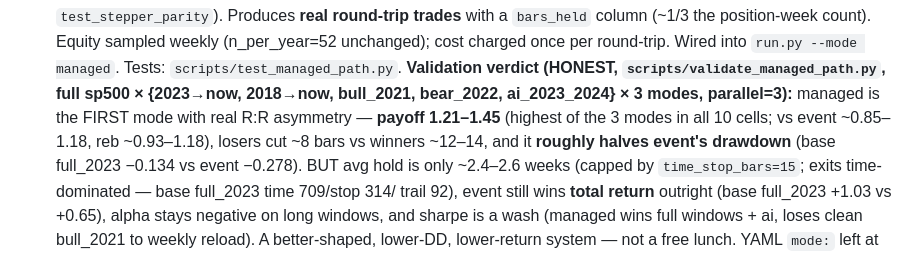
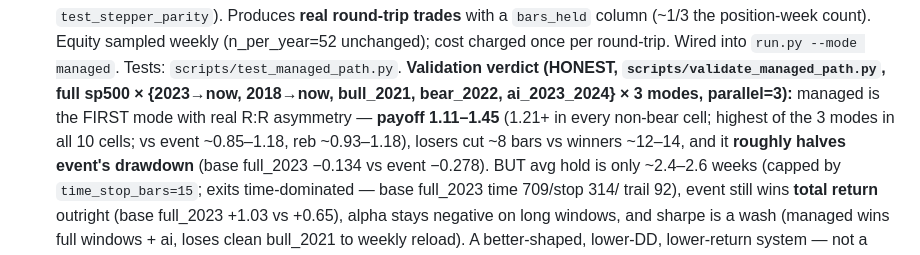
Before and after one commit to rom-orlovich/stock-screener, a Markdown page: CLAUDE.md, the part around the change. GitHub-like rendering.

Commit message:
docs(backtest): correct managed payoff floor + hold range in CLAUDE.md
Final clean validation (parallel=3, 30 jobs, EXITCODE_0): managed payoff floor is
1.11 (base bear), not 1.21; winners held ~11-16 bars, losers ~8-9; avg hold
~2.2-3.2 weeks. /tmp/managed_RESULT.md regenerated from runs/managed_validation.json.

Co-Authored-By: Claude Opus 4.8 <noreply@anthropic.com>

```diff
--- a/CLAUDE.md
+++ b/CLAUDE.md
@@ -91,8 +91,9 @@ auto_tune.py ──► walk-forward 3-fold ──► accepts/rejects
   `run.py --mode managed`. Tests: `scripts/test_managed_path.py`. **Validation
   verdict (HONEST, `scripts/validate_managed_path.py`, full sp500 × {2023→now,
   2018→now, bull_2021, bear_2022, ai_2023_2024} × 3 modes, parallel=3):** managed
-  is the FIRST mode with real R:R asymmetry — **payoff 1.21–1.45** (highest of the
-  3 modes in all 10 cells; vs event ~0.85–1.18, reb ~0.93–1.18), losers cut ~8 bars vs
+  is the FIRST mode with real R:R asymmetry — **payoff 1.11–1.45** (1.21+ in every
+  non-bear cell; highest of the 3 modes in all 10 cells; vs event ~0.85–1.18,
+  reb ~0.93–1.18), losers cut ~8 bars vs
   winners ~12–14, and it **roughly halves event's drawdown** (base full_2023
   −0.134 vs event −0.278). BUT avg hold is only ~2.4–2.6 weeks (capped by
   `time_stop_bars=15`; exits time-dominated — base full_2023 time 709/stop 314/
```
